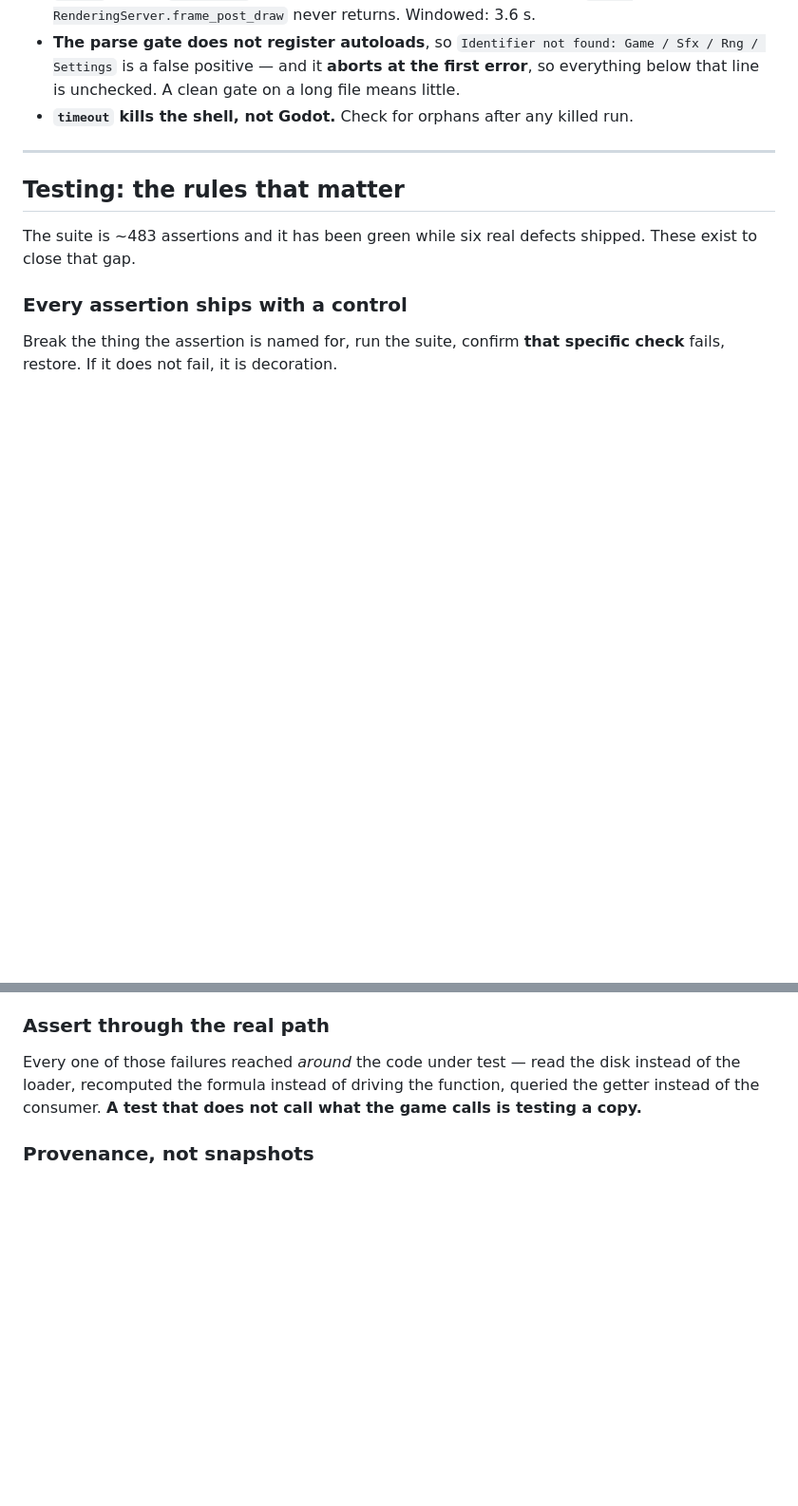
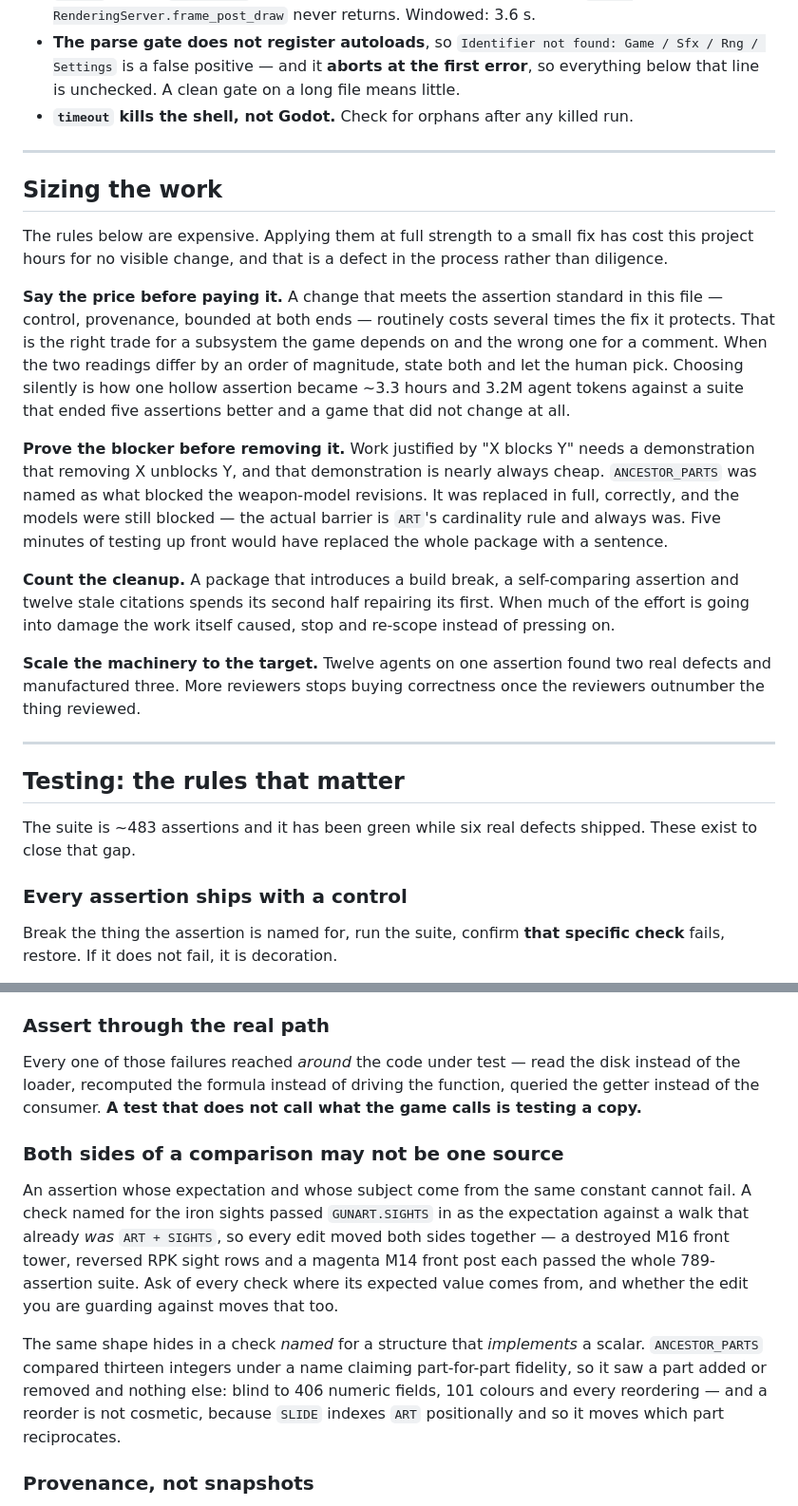
Before and after one commit to fahim-mygithub/kriegsnacht, a Markdown page: CLAUDE.md, 2 parts joined by grey strips. Shown at 95% size. Drawn GitHub-style; blank space fills up the shorter version.

Commit message:
Write down what three hours on one assertion actually cost
The ancestor package spent ~3.3 hours and 3.2M agent tokens replacing one hollow
check, and ended with the suite five assertions better and the game byte-identical.
Some of that was the fix. A lot of it was not, and the rules that would have
caught it did not exist.

New section, `Sizing the work`, before the testing rules because it calibrates how
hard to apply them:

  * SAY THE PRICE BEFORE PAYING IT. Meeting the assertion standard in this file
    costs several times the fix it protects. That is right for a subsystem the
    game depends on and wrong for a comment. When the two readings differ by an
    order of magnitude, state both and let the human choose.
  * PROVE THE BLOCKER BEFORE REMOVING IT. `ANCESTOR_PARTS` was named as what
    blocked the weapon-model revisions. It was replaced in full, correctly, and
    the models were still blocked - the real barrier is `ART`'s cardinality rule
    and always was. Five minutes of testing would have replaced the package with
    a sentence.
  * COUNT THE CLEANUP. A package that introduces a build break, a self-comparing
    assertion and twelve stale citations spends its second half repairing its
    first.
  * SCALE THE MACHINERY TO THE TARGET. Twelve agents on one assertion found two
    real defects and manufactured three.

Hard constraint 8: `core.autocrlf` is true and there is no `.gitattributes`, so
never pin the sha of raw file bytes. A byte pin is green in this checkout and red
on every clone, and `tools/build.ps1` gates the export on `--verify` - it breaks
the build for everyone but you.

New testing rule, `Both sides of a comparison may not be one source`: an assertion
whose expectation and whose subject come from the same constant cannot fail. Both
forms have now bitten this suite - the sight check comparing `SIGHTS` to itself,
and `ANCESTOR_PARTS` being named for a structure while implementing a scalar.

The citation paragraph gains the half that was missing: after inserting lines,
check the citations pointing INTO the file, not only the ones you wrote. One
package shifted `frame.gd` +5 and `verify.gd` +23 and broke twelve live-code
citations in five files it never opened. And the exception that bit the audit
itself - a MEASURED RUNTIME OUTPUT, like the line a parse gate aborts at, names
the file as it stands and must not be shifted like a content reference.

Co-Authored-By: Claude Opus 5 (1M context) <noreply@anthropic.com>

```diff
--- a/CLAUDE.md
+++ b/CLAUDE.md
@@ -87,6 +102,38 @@ its comment it reads as an accident.
 
 ---
 
+## Sizing the work
+
+The rules below are expensive. Applying them at full strength to a small fix has cost
+this project hours for no visible change, and that is a defect in the process rather
+than diligence.
+
+**Say the price before paying it.** A change that meets the assertion standard in this
+file — control, provenance, bounded at both ends — routinely costs several times the
+fix it protects. That is the right trade for a subsystem the game depends on and the
+wrong one for a comment. When the two readings differ by an order of magnitude, state
+both and let the human pick. Choosing silently is how one hollow assertion became
+~3.3 hours and 3.2M agent tokens against a suite that ended five assertions better and
+a game that did not change at all.
+
+**Prove the blocker before removing it.** Work justified by "X blocks Y" needs a
+demonstration that removing X unblocks Y, and that demonstration is nearly always
+cheap. `ANCESTOR_PARTS` was named as what blocked the weapon-model revisions. It was
+replaced in full, correctly, and the models were still blocked — the actual barrier is
+`ART`'s cardinality rule and always was. Five minutes of testing up front would have
+replaced the whole package with a sentence.
+
+**Count the cleanup.** A package that introduces a build break, a self-comparing
+assertion and twelve stale citations spends its second half repairing its first. When
+much of the effort is going into damage the work itself caused, stop and re-scope
+instead of pressing on.
+
+**Scale the machinery to the target.** Twelve agents on one assertion found two real
+defects and manufactured three. More reviewers stops buying correctness once the
+reviewers outnumber the thing reviewed.
+
+---
+
 ## Testing: the rules that matter
 
 The suite is ~483 assertions and it has been green while six real defects shipped.
@@ -113,6 +160,21 @@ Every one of those failures reached *around* the code under test — read the di
 instead of the loader, recomputed the formula instead of driving the function, queried
 the getter instead of the consumer. **A test that does not call what the game calls is
 testing a copy.**
+
+### Both sides of a comparison may not be one source
+
+An assertion whose expectation and whose subject come from the same constant cannot
+fail. A check named for the iron sights passed `GUNART.SIGHTS` in as the expectation
+against a walk that already *was* `ART + SIGHTS`, so every edit moved both sides
+together — a destroyed M16 front tower, reversed RPK sight rows and a magenta M14
+front post each passed the whole 789-assertion suite. Ask of every check where its
+expected value comes from, and whether the edit you are guarding against moves that too.
+
+The same shape hides in a check *named* for a structure that *implements* a scalar.
+`ANCESTOR_PARTS` compared thirteen integers under a name claiming part-for-part
+fidelity, so it saw a part added or removed and nothing else: blind to 406 numeric
+fields, 101 colours and every reordering — and a reorder is not cosmetic, because
+`SLIDE` indexes `ART` positionally and so it moves which part reciprocates.
 
 ### Provenance, not snapshots
 
```
Also changed, not shown: other parts of CLAUDE.md (+16 -1 lines).
